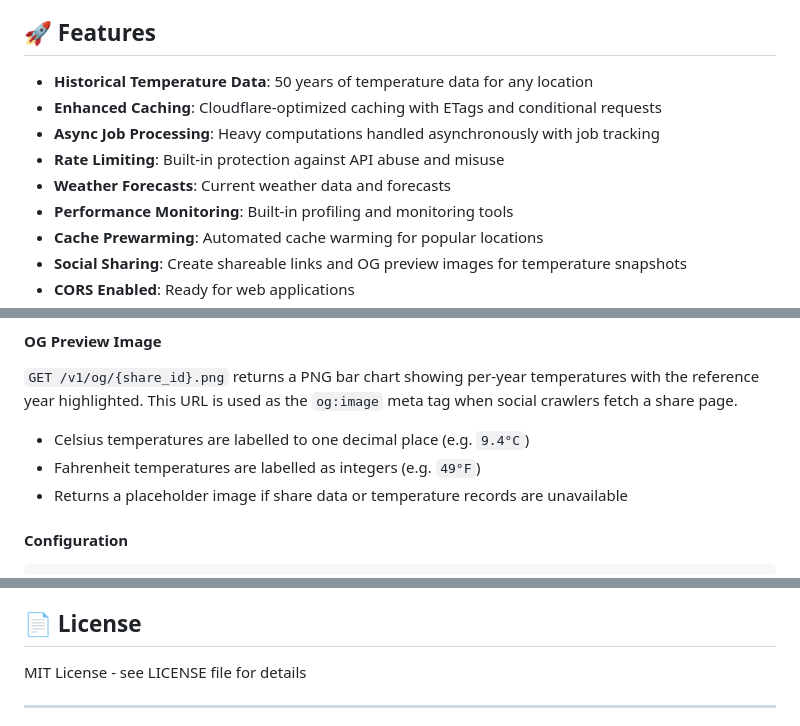
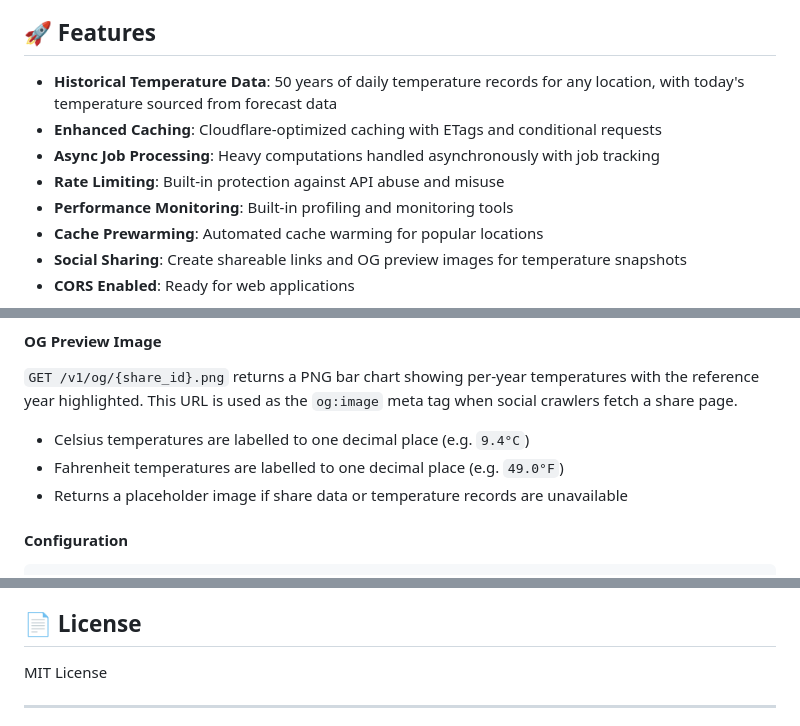
Before and after one commit to turnpiece/TempHist-API, a Markdown page: README.md, 3 parts joined by grey strips. GitHub-like rendering.

Commit message:
Fixed misleading forecast reference, removed reference to LICENSE file, updated Fahrenheit accuracy and linked to AGENTS.md

```diff
--- a/README.md
+++ b/README.md
@@ -4,11 +4,10 @@ A FastAPI backend for historical temperature data using Visual Crossing with com
 
 ## 🚀 Features
 
-- **Historical Temperature Data**: 50 years of temperature data for any location
+- **Historical Temperature Data**: 50 years of daily temperature records for any location, with today's temperature sourced from forecast data
 - **Enhanced Caching**: Cloudflare-optimized caching with ETags and conditional requests
 - **Async Job Processing**: Heavy computations handled asynchronously with job tracking
 - **Rate Limiting**: Built-in protection against API abuse and misuse
-- **Weather Forecasts**: Current weather data and forecasts
 - **Performance Monitoring**: Built-in profiling and monitoring tools
 - **Cache Prewarming**: Automated cache warming for popular locations
 - **Social Sharing**: Create shareable links and OG preview images for temperature snapshots
@@ -856,7 +856,7 @@ GET /v1/shares/aB3xY7qZ
 `GET /v1/og/{share_id}.png` returns a PNG bar chart showing per-year temperatures with the reference year highlighted. This URL is used as the `og:image` meta tag when social crawlers fetch a share page.
 
 - Celsius temperatures are labelled to one decimal place (e.g. `9.4°C`)
-- Fahrenheit temperatures are labelled as integers (e.g. `49°F`)
+- Fahrenheit temperatures are labelled to one decimal place (e.g. `49.0°F`)
 - Returns a placeholder image if share data or temperature records are unavailable
 
 #### Configuration
@@ -1655,7 +1655,7 @@ The application validates all location data against the `LocationItem` schema:
 
 ## 📄 License
 
-MIT License - see LICENSE file for details
+MIT License
 
 ---
 
```
Also changed, not shown: other parts of README.md (+1 -0 lines).
